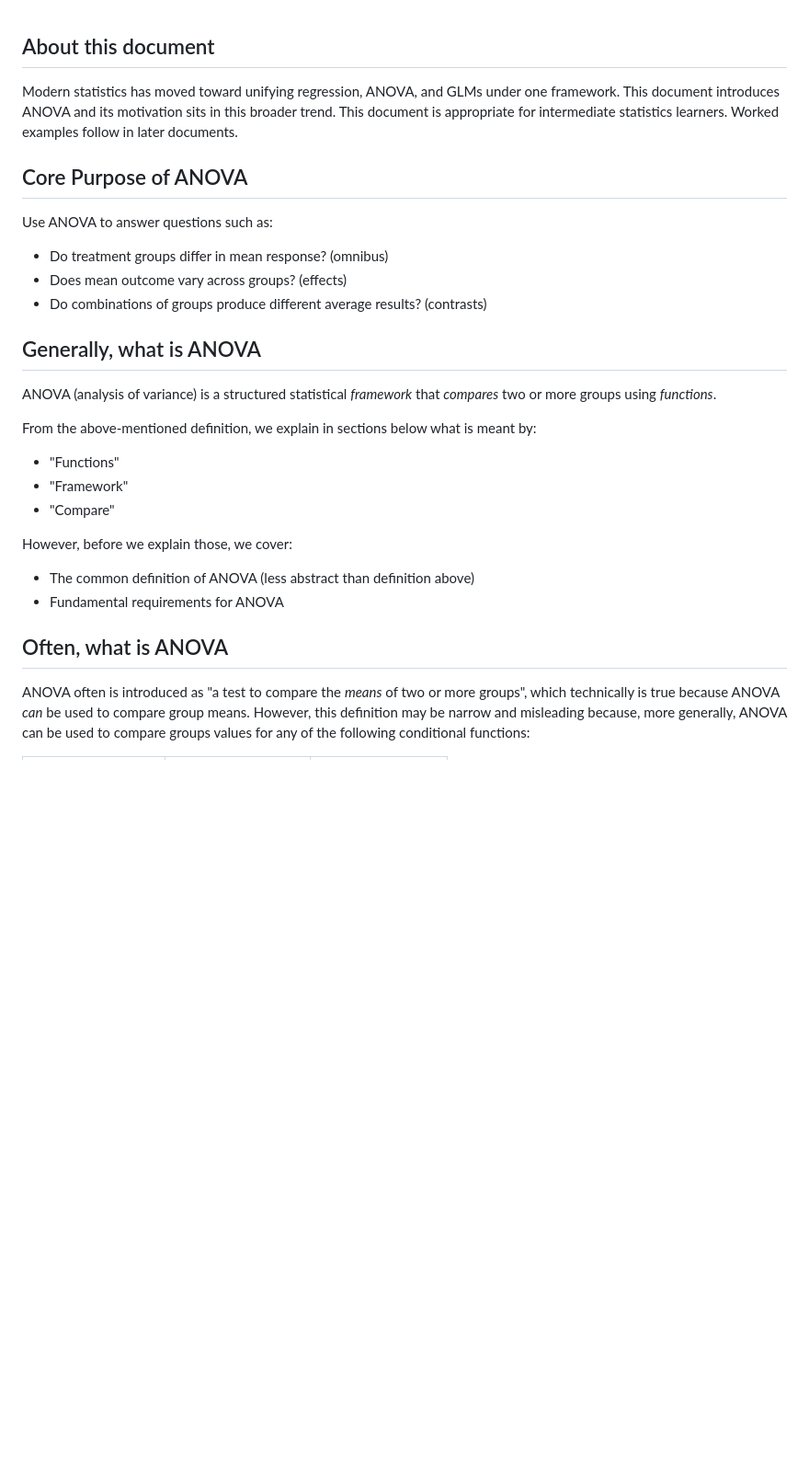
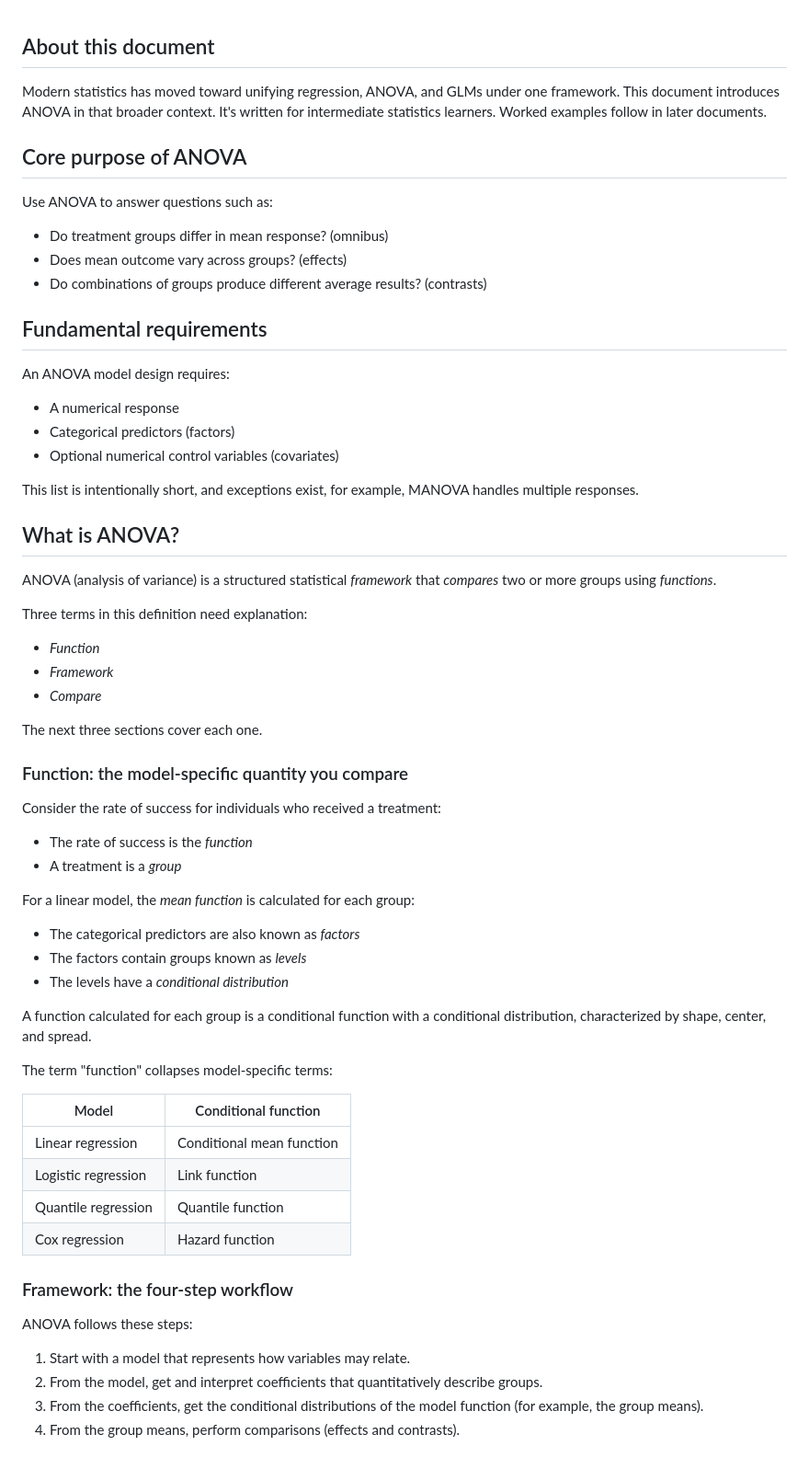
Before and after one commit to jpbisciotti/anova, a Markdown page: 01-what-is-anova.md, the part around one of its changes. Shown at 92% size. Drawn GitHub-style; blank space fills up the shorter version.

```diff
--- a/01-what-is-anova.md
+++ b/01-what-is-anova.md
@@ -1,11 +1,8 @@
 ## About this document
 
-Modern statistics has moved toward unifying regression, ANOVA, and GLMs under one framework.
-This document introduces ANOVA and its motivation sits in this broader trend.
-This document is appropriate for intermediate statistics learners.
-Worked examples follow in later documents.
+Modern statistics has moved toward unifying regression, ANOVA, and GLMs under one framework. This document introduces ANOVA in that broader context. It's written for intermediate statistics learners. Worked examples follow in later documents.
 
-## Core Purpose of ANOVA
+## Core purpose of ANOVA
 
 Use ANOVA to answer questions such as:
 
@@ -13,19 +10,58 @@ Use ANOVA to answer questions such as:
 - Does mean outcome vary across groups? (effects)
 - Do combinations of groups produce different average results? (contrasts)
 
-## Generally, what is ANOVA
+## Fundamental requirements
+
+An ANOVA model design requires:
+
+- A numerical response
+- Categorical predictors (factors)
+- Optional numerical control variables (covariates)
+
+This list is intentionally short, and exceptions exist, for example, MANOVA handles multiple responses.
+
+## What is ANOVA?
 
 ANOVA (analysis of variance) is a structured statistical *framework* that *compares* two or more groups using *functions*.
 
-From the above-mentioned definition, we explain in sections below what is meant by:
-- "Functions"
-- "Framework"
-- "Compare"
+Three terms in this definition need explanation:
 
-However, before we explain those, we cover:
-- The common definition of ANOVA (less abstract than definition above)
-- Fundamental requirements for ANOVA
+- *Function*
+- *Framework*
+- *Compare*
 
-## Often, what is ANOVA
+The next three sections cover each one.
 
-ANOVA often is introduced as "a test to compare the *means* of two or more groups", which technically is true because ANOVA *can* be used to compare group means. However, this definition may be narrow and misleading because, more generally, ANOVA can be used to compare groups values for any of the following conditional functions:
+### Function: the model-specific quantity you compare
+
+Consider the rate of success for individuals who received a treatment:
+
+- The rate of success is the *function*
+- A treatment is a *group*
+
+For a linear model, the *mean function* is calculated for each group:
+
+- The categorical predictors are also known as *factors*
+- The factors contain groups known as *levels*
+- The levels have a *conditional distribution*
+
+A function calculated for each group is a conditional function with a conditional distribution, characterized by shape, center, and spread.
+
+The term "function" collapses model-specific terms:
+
+| Model               | Conditional function      |
+|---------------------|---------------------------|
+| Linear regression   | Conditional mean function |
+| Logistic regression | Link function             |
+| Quantile regression | Quantile function         |
+| Cox regression      | Hazard function           |
+
+### Framework: the four-step workflow
+
+ANOVA follows these steps:
+
+1. Start with a model that represents how variables may relate.
+2. From the model, get and interpret coefficients that quantitatively describe groups.
+3. From the coefficients, get the conditional distributions of the model function (for example, the group means).
+4. From the group means, perform comparisons (effects and contrasts).
+
```
Also changed, not shown: other parts of 01-what-is-anova.md (+63 -96 lines).
